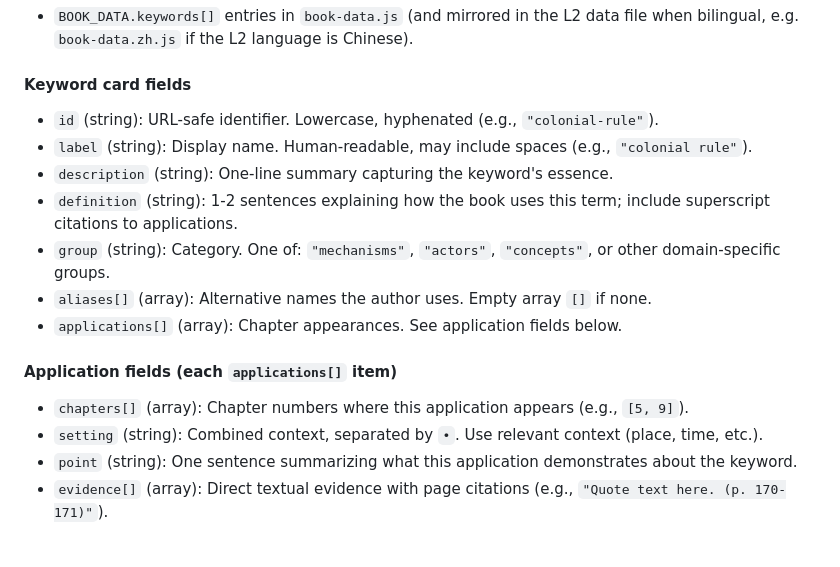
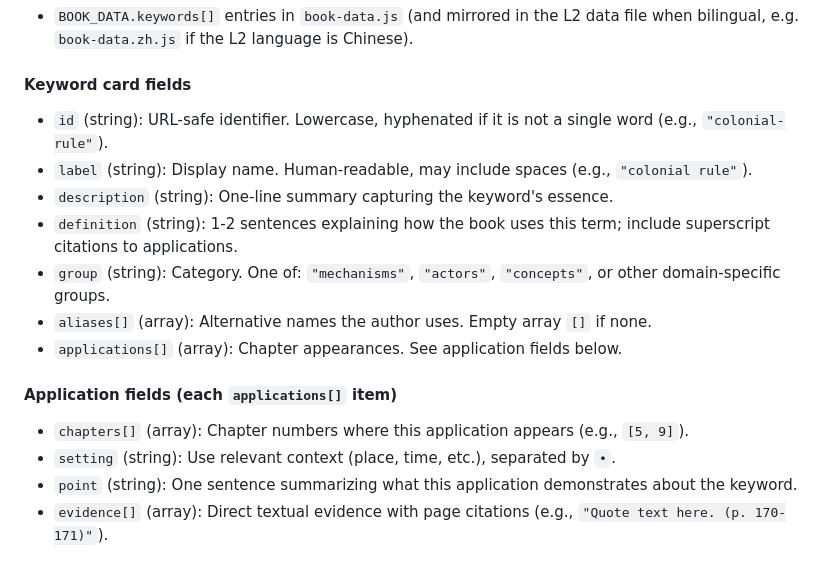
Before and after one commit to Allanware/book_summary, a Markdown page: AGENTS.md, the part around the change. Rendered like a GitHub page.

```diff
--- a/AGENTS.md
+++ b/AGENTS.md
@@ -141,7 +141,7 @@ Output:
 
 #### Keyword card fields
 
-- `id` (string): URL-safe identifier. Lowercase, hyphenated (e.g., `"colonial-rule"`).
+- `id` (string): URL-safe identifier. Lowercase, hyphenated if it is not a single word (e.g., `"colonial-rule"`).
 - `label` (string): Display name. Human-readable, may include spaces (e.g., `"colonial rule"`).
 - `description` (string): One-line summary capturing the keyword's essence.
 - `definition` (string): 1-2 sentences explaining how the book uses this term; include superscript citations to applications.
@@ -152,7 +152,7 @@ Output:
 #### Application fields (each `applications[]` item)
 
 - `chapters[]` (array): Chapter numbers where this application appears (e.g., `[5, 9]`).
-- `setting` (string): Combined context, separated by ` • `. Use relevant context (place, time, etc.).
+- `setting` (string): Use relevant context (place, time, etc.), separated by ` • `.
 - `point` (string): One sentence summarizing what this application demonstrates about the keyword.
 - `evidence[]` (array): Direct textual evidence with page citations (e.g., `"Quote text here. (p. 170-171)"`).
 
```
